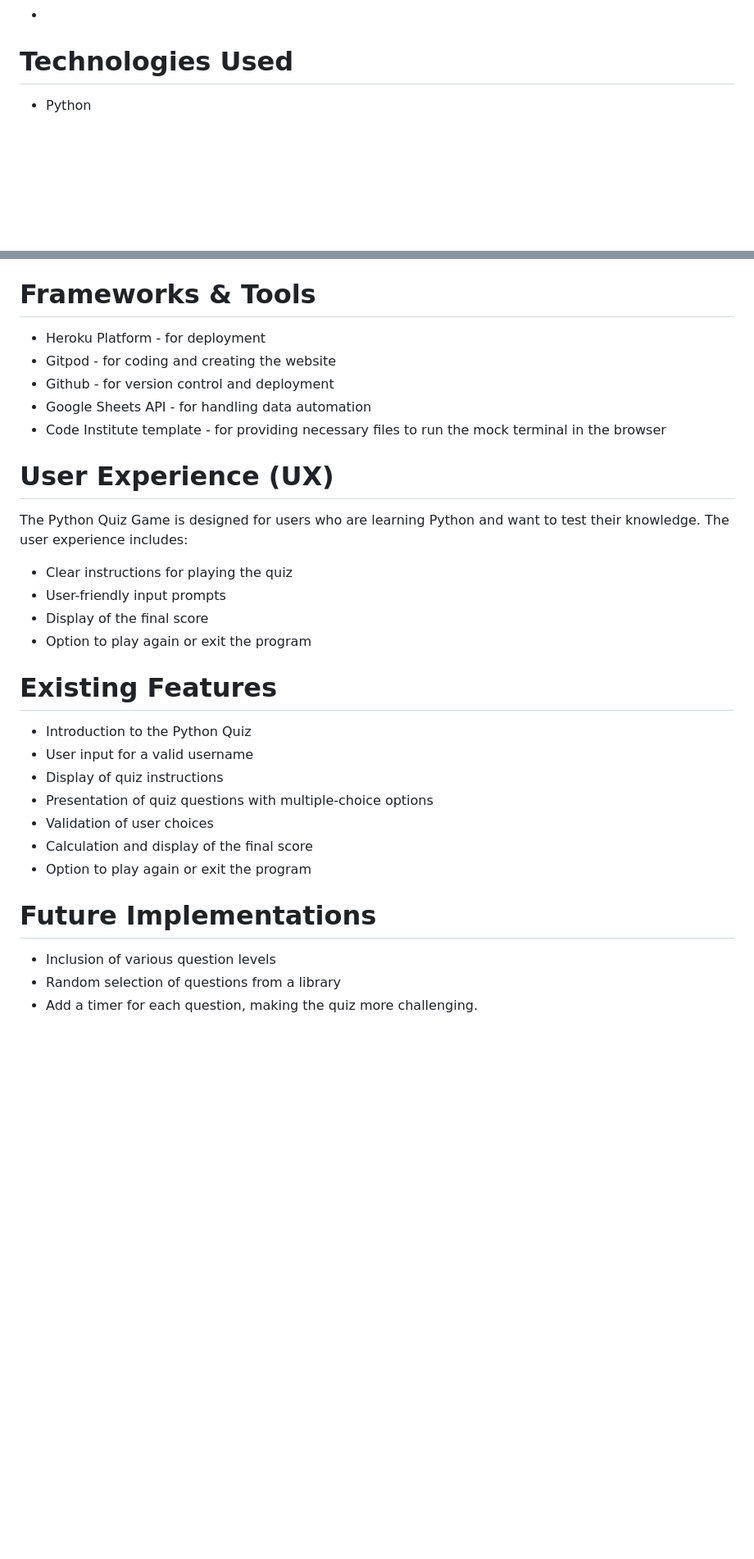
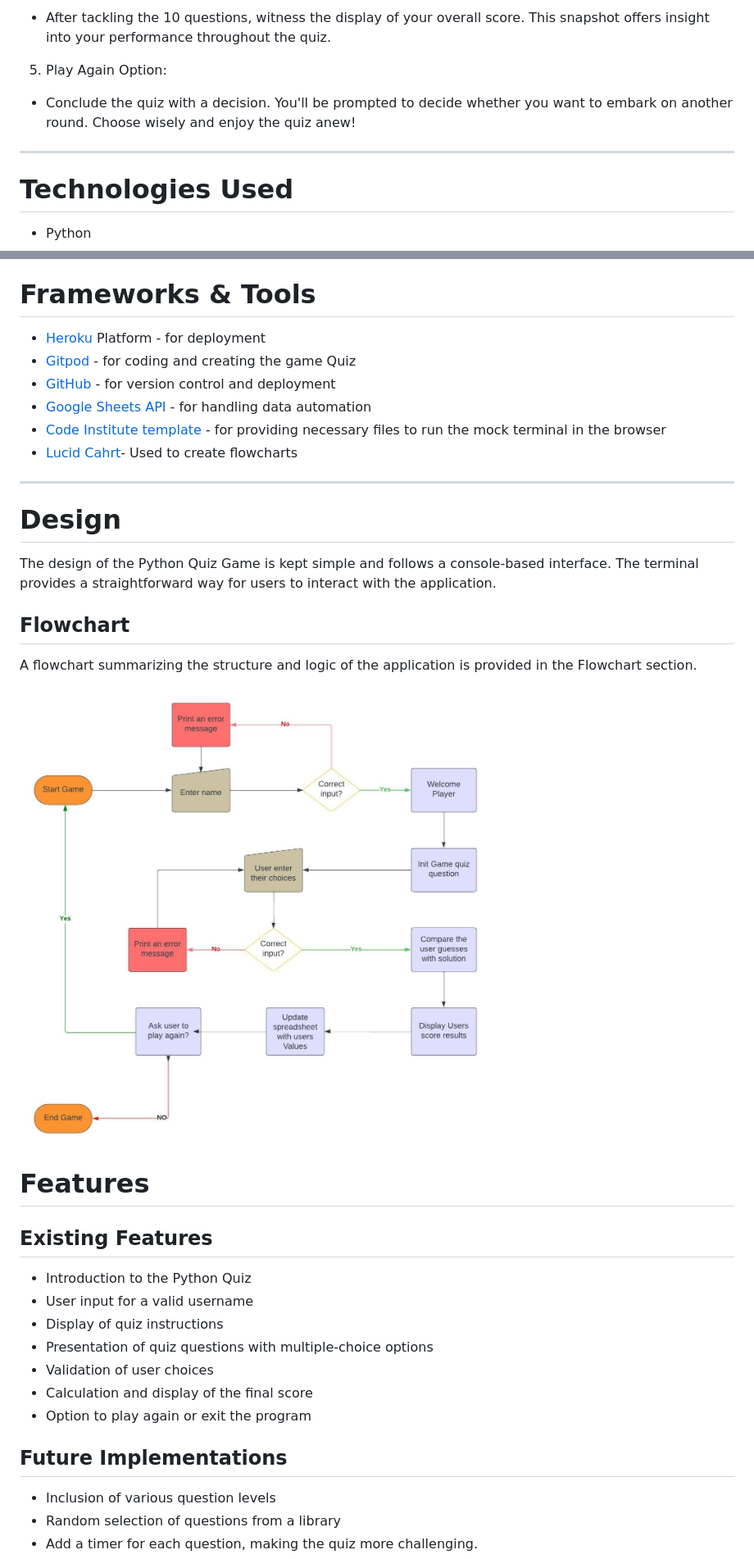
Before and after one commit to thiago-23/pyhton-quiz, a Markdown page: README.md, 2 parts joined by grey strips. Shown: that part at 82% size. Drawn GitHub-style; pictures changed too: documentation /flowchart.png (added); blank space fills up the shorter version.

Commit message:
Update content to readme with deployment content and flowchart image to documentation folder

```diff
--- a/README.md
+++ b/README.md
@@ -12,3 +66,10 @@ The Python Quiz Game is a console-based application that tests the user's knowle
+* After tackling the 10 questions, witness the display of your overall score. This snapshot offers insight into your performance throughout the quiz.
+
+5. Play Again Option:
+
+* Conclude the quiz with a decision. You'll be prompted to decide whether you want to embark on another round. Choose wisely and enjoy the quiz anew!
+
+---
 
 # Technologies Used
 * Python
@@ -20,21 +81,27 @@ The Python Quiz Game is a console-based application that tests the user's knowle
 * Art
 
 # Frameworks & Tools
-* Heroku Platform - for deployment
-* Gitpod - for coding and creating the website
-* Github - for version control and deployment
-* Google Sheets API - for handling data automation
-* Code Institute template - for providing necessary files to run the mock terminal in the browser
+* [Heroku](https://id.heroku.com/) Platform - for deployment
+* [Gitpod](https://gitpod.io/) - for coding and creating the game Quiz
+* [GitHub](https://github.com/)  - for version control and deployment
+* [Google Sheets API](https://console.cloud.google.com/) - for handling data automation
+* [Code Institute template](https://github.com/Code-Institute-Org/p3-template) - for providing necessary files to run the mock terminal in the browser
+* [Lucid Cahrt](https://www.lucidchart.com/pages/)- Used to create flowcharts
 
-# User Experience (UX)
-The Python Quiz Game is designed for users who are learning Python and want to test their knowledge. The user experience includes:
+---
 
-* Clear instructions for playing the quiz
-* User-friendly input prompts
-* Display of the final score
-* Option to play again or exit the program
+# Design
 
-# Existing Features
+The design of the Python Quiz Game is kept simple and follows a console-based interface. The terminal provides a straightforward way for users to interact with the application.
+
+## Flowchart
+A flowchart summarizing the structure and logic of the application is provided in the Flowchart section.
+
+![Flowchart](documentation%20/flowchart.png)
+
+# Features
+
+## Existing Features
 * Introduction to the Python Quiz
 * User input for a valid username
 * Display of quiz instructions
@@ -43,7 +110,7 @@ The Python Quiz Game is designed for users who are learning Python and want to t
 * Calculation and display of the final score
 * Option to play again or exit the program
 
-# Future Implementations
+## Future Implementations
 * Inclusion of various question levels
 * Random selection of questions from a library
 * Add a timer for each question, making the quiz more challenging.
```
Also changed, not shown: other parts of README.md (+104 -5 lines).
